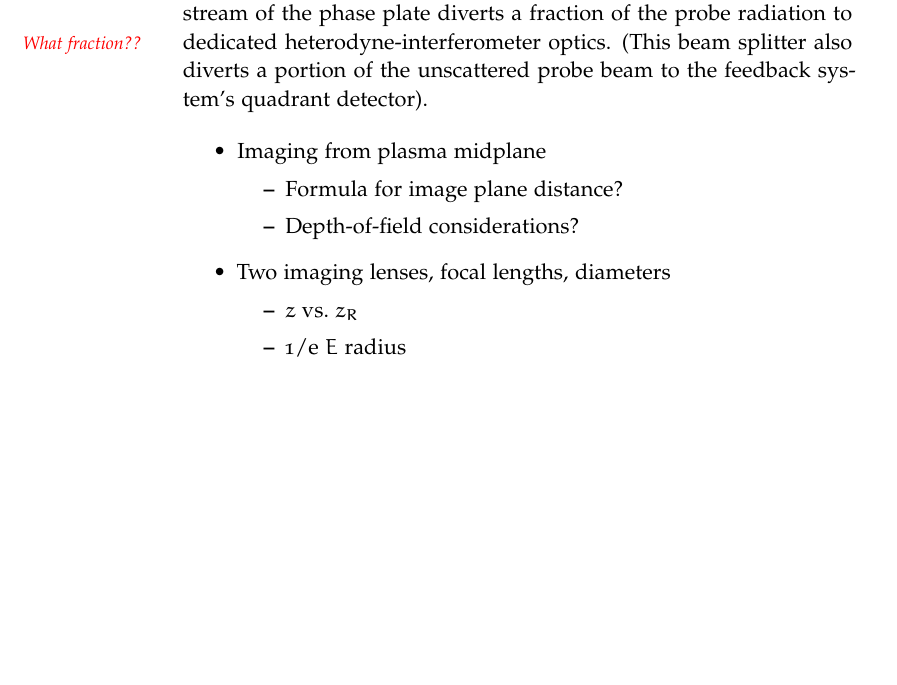
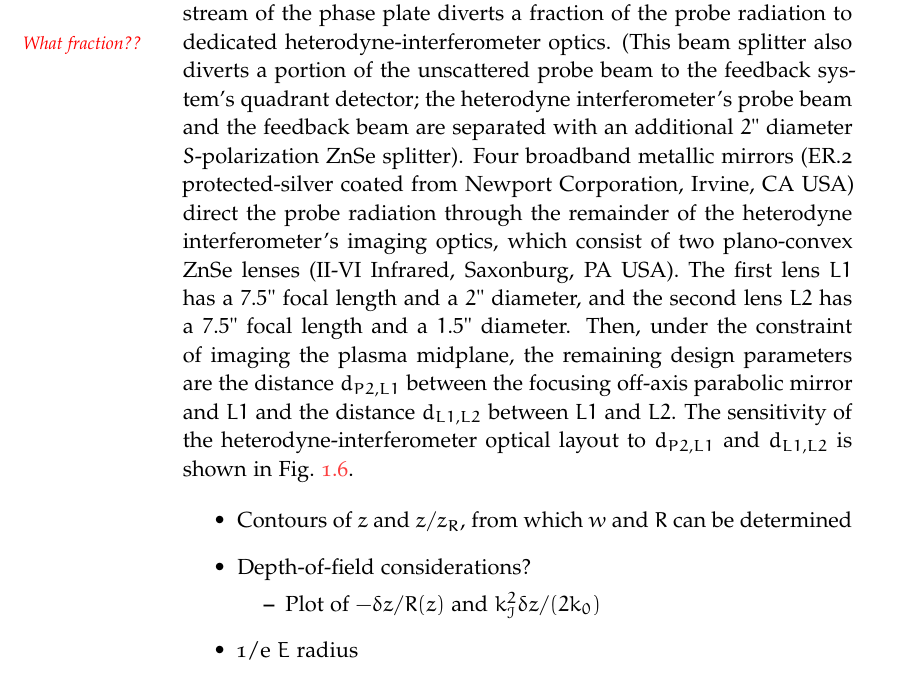
Before and after one commit to emd/thesis, a LaTeX thesis (thesis.tex, which reads Chapters/Implementation/Implementation.tex): part of page 10 of 22, cut so that both start at the same text, the shorter picture padded with empty space. Compiled offline with pdfLaTeX; a missing font is replaced by an installed copy or a similar font.

Commit message:
Further discussion of imaging

```diff
--- a/Chapters/Implementation/Implementation.tex
+++ b/Chapters/Implementation/Implementation.tex
@@ -700,16 +700,24 @@ diverts a fraction of the probe radiation
 to dedicated heterodyne-interferometer optics.
 \graffito{\textcolor{red}{What fraction??}}
 (This beam splitter also diverts a portion of the unscattered probe beam
-to the feedback system's quadrant detector).
-
-\begin{itemize}
-  \item Imaging from plasma midplane
-    \begin{itemize}
-      \item Formula for image plane distance?
-      \item Depth-of-field considerations?
-    \end{itemize}
-  \item Two imaging lenses, focal lengths, diameters
-    \begin{itemize}
-      \item $z$ vs.\ $z_R$
-      \item 1/e $E$ radius
-    \end{itemize}
+to the feedback system's quadrant detector;
+the heterodyne interferometer's probe beam and
+the feedback beam are separated with
+an additional $2"$ diameter $S$-polarization ZnSe splitter).
+Four broadband metallic mirrors
+(ER.2 protected-silver coated from
+Newport Corporation, Irvine, CA USA)
+direct the probe radiation through the remainder
+of the heterodyne interferometer's imaging optics, which
+consist of two plano-convex ZnSe lenses
+(II-VI Infrared, Saxonburg, PA USA).
+The first lens $L1$ has a $7.5"$ focal length and a $2"$ diameter, and
+the second lens $L2$ has a $7.5"$ focal length and a $1.5"$ diameter.
+Then, under the constraint of imaging the plasma midplane,
+the remaining design parameters are
+the distance $d_{P2,L1}$ between
+the focusing off-axis parabolic mirror and $L1$ and
+the distance $d_{L1,L2}$ between $L1$ and $L2$.
+The sensitivity of the heterodyne-interferometer optical layout
+to $d_{P2,L1}$ and $d_{L1,L2}$ is shown in
+Fig.~\ref{fig:Implementation:optical_design_sensitivity}.
@@ -750,3 +752,13 @@ to the feedback system's quadrant detector).
   }
 \label{fig:Implementation:optical_design_sensitivity}
 \end{figure}
+
+\begin{itemize}
+  \item Contours of $z$ and $z / z_R$,
+    from which $w$ and $R$ can be determined
+  \item Depth-of-field considerations?
+    \begin{itemize}
+      \item Plot of $-\delta z / R(z)$ and $k_{\image}^2 \delta z / (2 k_0)$
+    \end{itemize}
+  \item 1/e $E$ radius
+  \item List/table of interferometer and reference-arm layout (?)
```
Also changed, not shown: Chapters/Implementation/Implementation.tex (11 more changed lines).
